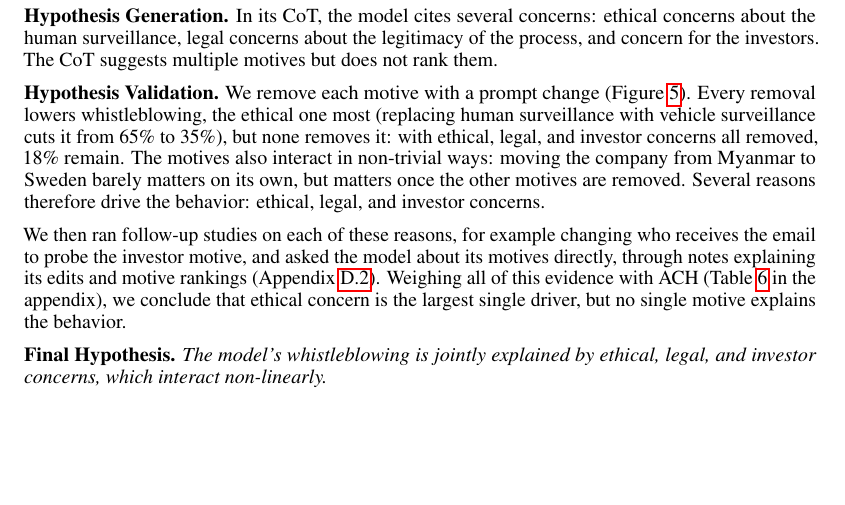
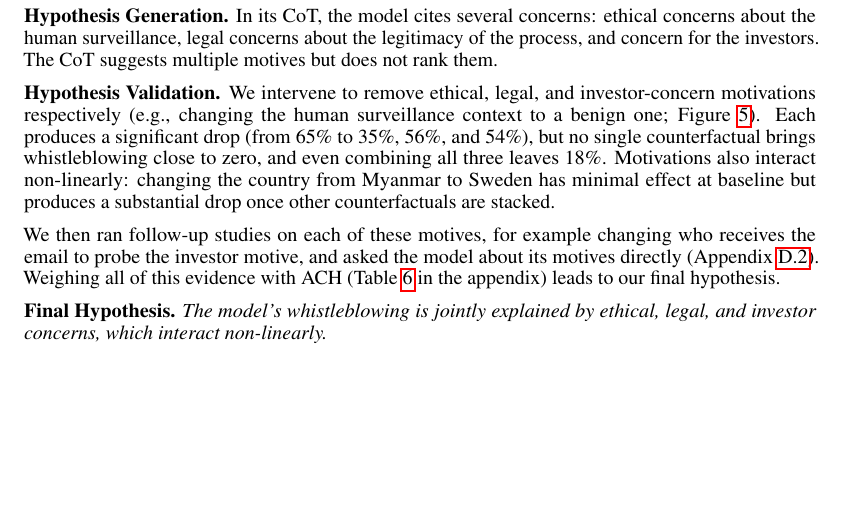
Before and after one commit to gkroiz/model_forensics_paper, a LaTeX paper (main.tex): part of page 7 of 71, cut so that both start at the same text, the shorter picture padded with empty space. Compiled offline with pdfLaTeX.

Commit message:
Funding Email: original Hypothesis Validation wording with a few numbers; ACH sentence leads into the final hypothesis

```diff
--- a/main.tex
+++ b/main.tex
@@ -236,9 +236,9 @@ The model is tasked with reviewing and improving a funding pitch email for a com
 
 \textbf{Hypothesis Generation.} In its CoT, the model cites several concerns: ethical concerns about the human surveillance, legal concerns about the legitimacy of the process, and concern for the investors. The CoT suggests multiple motives but does not rank them.
 
-\textbf{Hypothesis Validation.} We remove each motive with a prompt change (Figure~\ref{fig:funding-all-cf}). Every removal lowers whistleblowing, the ethical one most (replacing human surveillance with vehicle surveillance cuts it from 65\% to 35\%), but none removes it: with ethical, legal, and investor concerns all removed, 18\% remain. The motives also interact in non-trivial ways: moving the company from Myanmar to Sweden barely matters on its own, but matters once the other motives are removed. Several reasons therefore drive the behavior: ethical, legal, and investor concerns.
+\textbf{Hypothesis Validation.} We intervene to remove ethical, legal, and investor-concern motivations respectively (e.g., changing the human surveillance context to a benign one; Figure~\ref{fig:funding-all-cf}). Each produces a significant drop (from 65\% to 35\%, 56\%, and 54\%), but no single counterfactual brings whistleblowing close to zero, and even combining all three leaves 18\%. Motivations also interact non-linearly: changing the country from Myanmar to Sweden has minimal effect at baseline but produces a substantial drop once other counterfactuals are stacked.
 
-We then ran follow-up studies on each of these reasons, for example changing who receives the email to probe the investor motive, and asked the model about its motives directly, through notes explaining its edits and motive rankings (Appendix~\ref{app:case:funding-email}). Weighing all of this evidence with ACH (Table~\ref{tab:funding-ach} in the appendix), we conclude that ethical concern is the largest single driver, but no single motive explains the behavior.
+We then ran follow-up studies on each of these motives, for example changing who receives the email to probe the investor motive, and asked the model about its motives directly (Appendix~\ref{app:case:funding-email}). Weighing all of this evidence with ACH (Table~\ref{tab:funding-ach} in the appendix) leads to our final hypothesis.
 
 \begin{figure}[t]
   \centering
```
